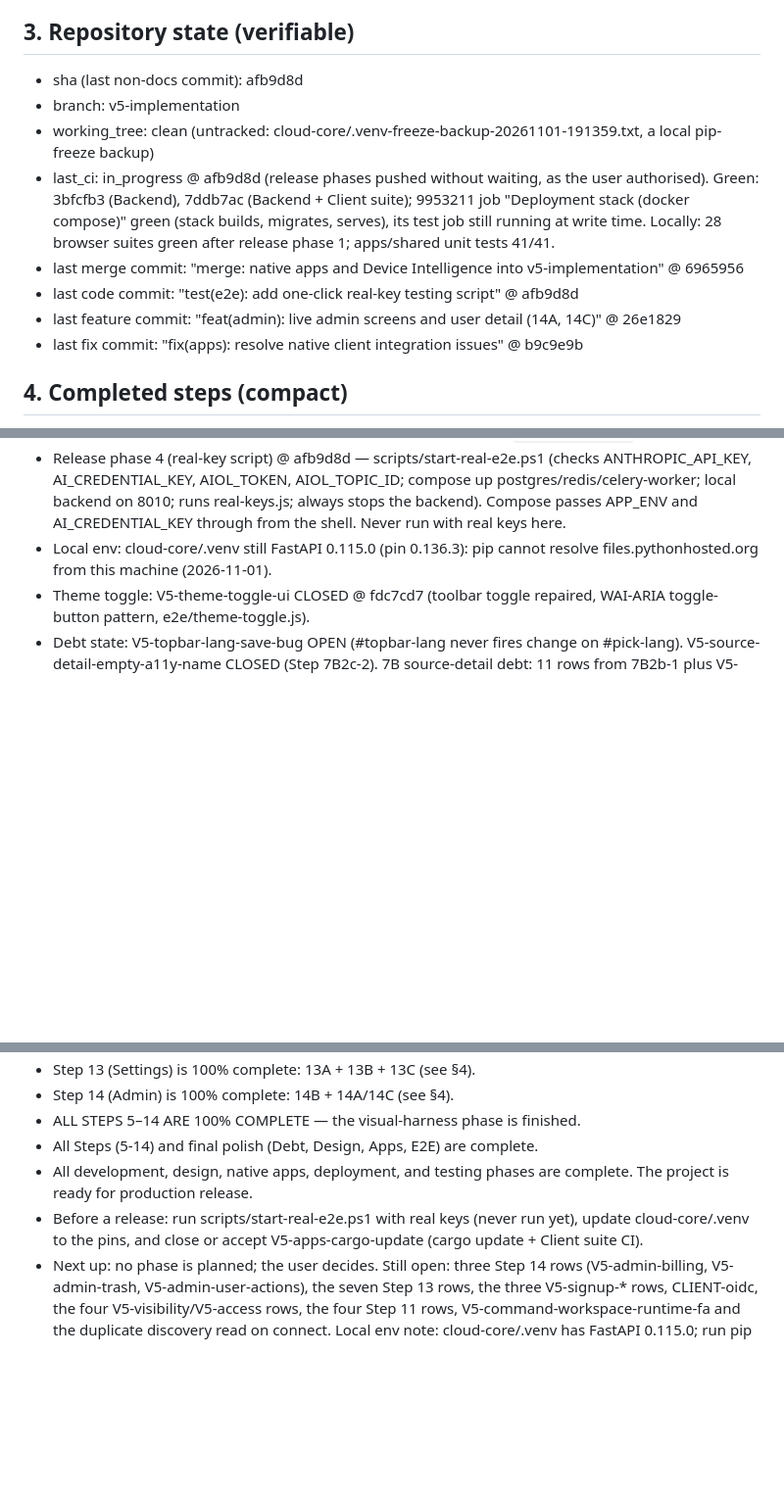
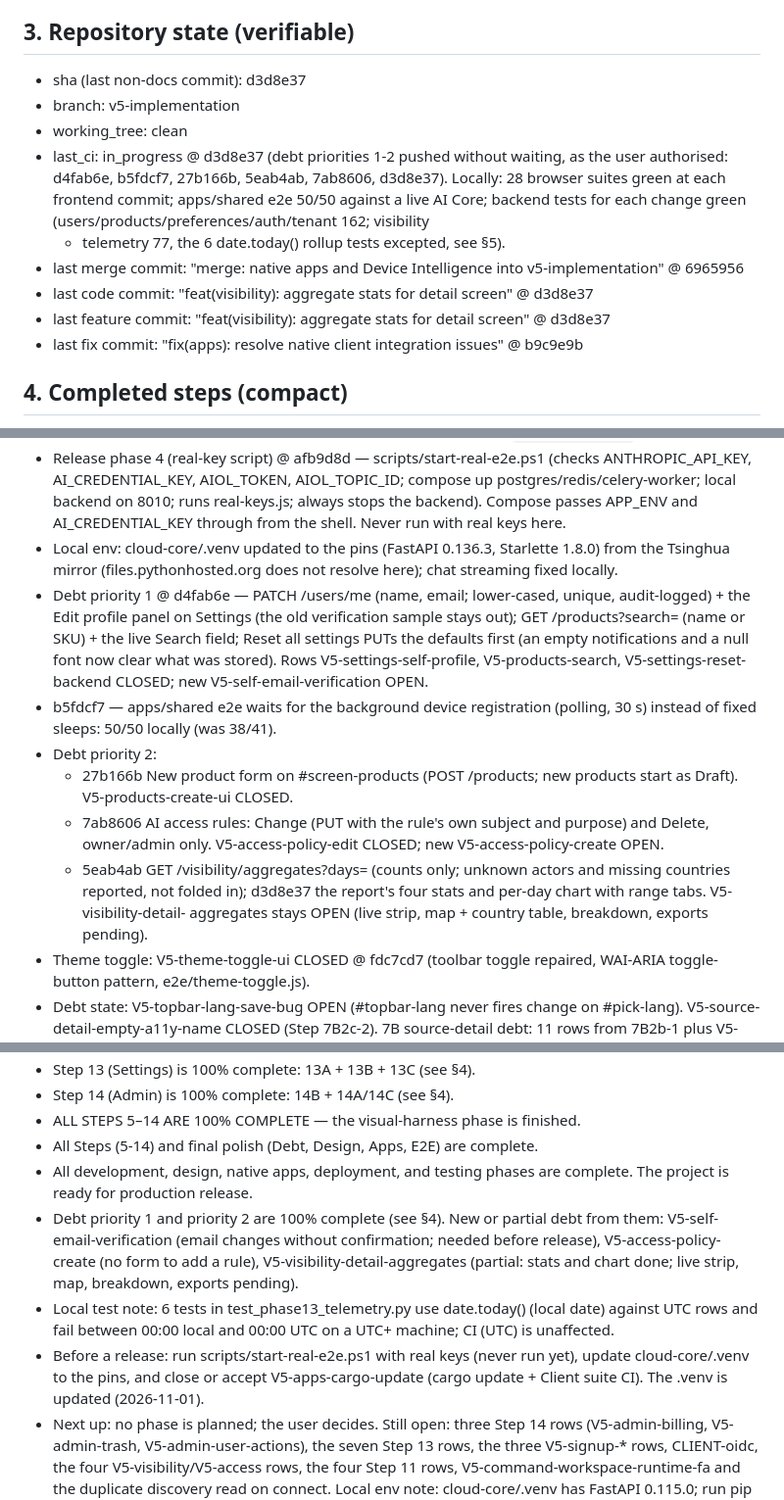
Before and after one commit to hamedbiglari/AI-Operating-Layer, a Markdown page: docs/ai-context/AIOL_MEMORY.md, 3 parts joined by grey strips. Shown at 98% size. Rendered like a GitHub page; blank space fills up the shorter version.

Commit message:
docs: AIOL_MEMORY v30 @ d3d8e37
Debt priority 1 and 2 recorded: d4fab6e, b5fdcf7, 27b166b, 7ab8606,
5eab4ab, d3d8e37. Sections 3, 4, 5, 9 and 10.5 updated; new or partial
debt named (V5-self-email-verification, V5-access-policy-create,
V5-visibility-detail-aggregates partial).

Co-Authored-By: Claude Opus 5.5 <noreply@anthropic.com>

```diff
--- a/docs/ai-context/AIOL_MEMORY.md
+++ b/docs/ai-context/AIOL_MEMORY.md
@@ -122,18 +122,19 @@ file from scratch (do not diff). Output only the file content.
 
 ## 3. Repository state (verifiable)
 
-- sha (last non-docs commit): afb9d8d
+- sha (last non-docs commit): d3d8e37
 - branch: v5-implementation
-- working_tree: clean (untracked: cloud-core/.venv-freeze-backup-20261101-191359.txt, a local pip-freeze backup)
-- last_ci: in_progress @ afb9d8d (release phases pushed without waiting, as
-  the user authorised). Green: 3bfcfb3 (Backend), 7ddb7ac (Backend + Client
-  suite); 9953211 job "Deployment stack (docker compose)" green (stack builds,
-  migrates, serves), its test job still running at write time. Locally: 28
-  browser suites green after release phase 1; apps/shared unit tests 41/41.
+- working_tree: clean
+- last_ci: in_progress @ d3d8e37 (debt priorities 1-2 pushed without
+  waiting, as the user authorised: d4fab6e, b5fdcf7, 27b166b, 5eab4ab,
+  7ab8606, d3d8e37). Locally: 28 browser suites green at each frontend
+  commit; apps/shared e2e 50/50 against a live AI Core; backend tests for
+  each change green (users/products/preferences/auth/tenant 162; visibility
+  + telemetry 77, the 6 date.today() rollup tests excepted, see §5).
 - last merge commit: "merge: native apps and Device Intelligence into
   v5-implementation" @ 6965956
-- last code commit: "test(e2e): add one-click real-key testing script" @ afb9d8d
-- last feature commit: "feat(admin): live admin screens and user detail (14A, 14C)" @ 26e1829
+- last code commit: "feat(visibility): aggregate stats for detail screen" @ d3d8e37
+- last feature commit: "feat(visibility): aggregate stats for detail screen" @ d3d8e37
 - last fix commit: "fix(apps): resolve native client integration issues" @ b9c9e9b
 
 ## 4. Completed steps (compact)
@@ -547,8 +548,29 @@ file from scratch (do not diff). Output only the file content.
   compose up postgres/redis/celery-worker; local backend on 8010; runs
   real-keys.js; always stops the backend). Compose passes APP_ENV and
   AI_CREDENTIAL_KEY through from the shell. Never run with real keys here.
-- Local env: cloud-core/.venv still FastAPI 0.115.0 (pin 0.136.3): pip
-  cannot resolve files.pythonhosted.org from this machine (2026-11-01).
+- Local env: cloud-core/.venv updated to the pins (FastAPI 0.136.3,
+  Starlette 1.8.0) from the Tsinghua mirror (files.pythonhosted.org does not
+  resolve here); chat streaming fixed locally.
+- Debt priority 1 @ d4fab6e — PATCH /users/me (name, email; lower-cased,
+  unique, audit-logged) + the Edit profile panel on Settings (the old
+  verification sample stays out); GET /products?search= (name or SKU) + the
+  live Search field; Reset all settings PUTs the defaults first (an empty
+  notifications and a null font now clear what was stored). Rows
+  V5-settings-self-profile, V5-products-search, V5-settings-reset-backend
+  CLOSED; new V5-self-email-verification OPEN.
+- b5fdcf7 — apps/shared e2e waits for the background device registration
+  (polling, 30 s) instead of fixed sleeps: 50/50 locally (was 38/41).
+- Debt priority 2:
+  - 27b166b New product form on #screen-products (POST /products; new
+    products start as Draft). V5-products-create-ui CLOSED.
+  - 7ab8606 AI access rules: Change (PUT with the rule's own subject and
+    purpose) and Delete, owner/admin only. V5-access-policy-edit CLOSED;
+    new V5-access-policy-create OPEN.
+  - 5eab4ab GET /visibility/aggregates?days= (counts only; unknown actors
+    and missing countries reported, not folded in); d3d8e37 the report's
+    four stats and per-day chart with range tabs. V5-visibility-detail-
+    aggregates stays OPEN (live strip, map + country table, breakdown,
+    exports pending).
 - Theme toggle: V5-theme-toggle-ui CLOSED @ fdc7cd7 (toolbar toggle
   repaired, WAI-ARIA toggle-button pattern, e2e/theme-toggle.js).
 - Debt state: V5-topbar-lang-save-bug OPEN (#topbar-lang never fires
@@ -573,9 +595,18 @@ file from scratch (do not diff). Output only the file content.
 - ALL STEPS 5–14 ARE 100% COMPLETE — the visual-harness phase is finished.
 - All Steps (5-14) and final polish (Debt, Design, Apps, E2E) are complete.
 - All development, design, native apps, deployment, and testing phases are complete. The project is ready for production release.
+- Debt priority 1 and priority 2 are 100% complete (see §4). New or partial
+  debt from them: V5-self-email-verification (email changes without
+  confirmation; needed before release), V5-access-policy-create (no form
+  to add a rule), V5-visibility-detail-aggregates (partial: stats and chart
+  done; live strip, map, breakdown, exports pending).
+- Local test note: 6 tests in test_phase13_telemetry.py use date.today()
+  (local date) against UTC rows and fail between 00:00 local and 00:00 UTC
+  on a UTC+ machine; CI (UTC) is unaffected.
 - Before a release: run scripts/start-real-e2e.ps1 with real keys (never
   run yet), update cloud-core/.venv to the pins, and close or accept
-  V5-apps-cargo-update (cargo update + Client suite CI).
+  V5-apps-cargo-update (cargo update + Client suite CI). The .venv is
+  updated (2026-11-01).
 - Next up: no phase is planned; the user decides. Still open: three Step 14
   rows (V5-admin-billing, V5-admin-trash, V5-admin-user-actions), the seven
   Step 13 rows, the three V5-signup-* rows, CLIENT-oidc, the four
```
Also changed, not shown: other parts of docs/ai-context/AIOL_MEMORY.md (+8 -2 lines).
